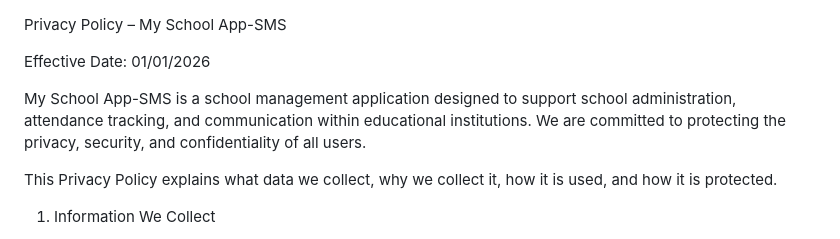
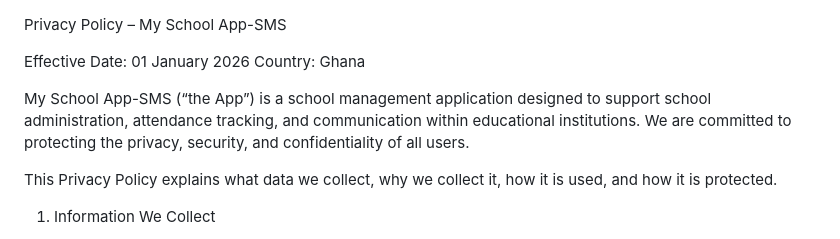
Before and after one commit to vanz7773/privacy-policy, a Markdown page: index.MD, the part around the change. GitHub-like rendering.

```diff
--- a/index.MD
+++ b/index.MD
@@ -1,8 +1,9 @@
 Privacy Policy – My School App-SMS
 
-Effective Date: 01/01/2026
+Effective Date: 01 January 2026
+Country: Ghana
 
-My School App-SMS is a school management application designed to support school administration, attendance tracking, and communication within educational institutions. We are committed to protecting the privacy, security, and confidentiality of all users.
+My School App-SMS (“the App”) is a school management application designed to support school administration, attendance tracking, and communication within educational institutions. We are committed to protecting the privacy, security, and confidentiality of all users.
 
 This Privacy Policy explains what data we collect, why we collect it, how it is used, and how it is protected.
 
```
